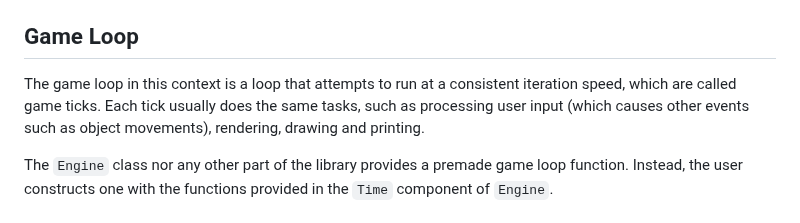
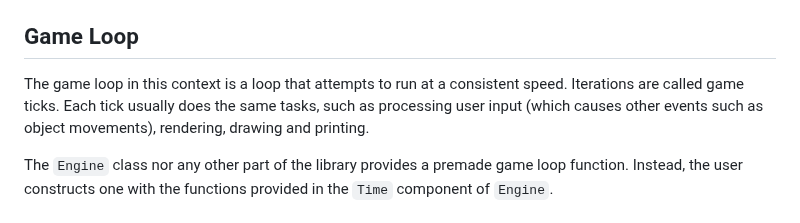
Before and after one commit to TheRealKaup/KTech, a Markdown page: quickstart.md, the part around the change. Rendered like a GitHub page.

```diff
--- a/quickstart.md
+++ b/quickstart.md
@@ -140,7 +140,7 @@ The containers receive pointers to structures and return an `ID` that can be use
 
 ## Game Loop
 
-The game loop in this context is a loop that attempts to run at a consistent iteration speed, which are called game ticks. Each tick usually does the same tasks, such as processing user input (which causes other events such as object movements), rendering, drawing and printing.
+The game loop in this context is a loop that attempts to run at a consistent speed. Iterations are called game ticks. Each tick usually does the same tasks, such as processing user input (which causes other events such as object movements), rendering, drawing and printing.
 
 The `Engine` class nor any other part of the library provides a premade game loop function. Instead, the user constructs one with the functions provided in the `Time` component of `Engine`.
 
```
